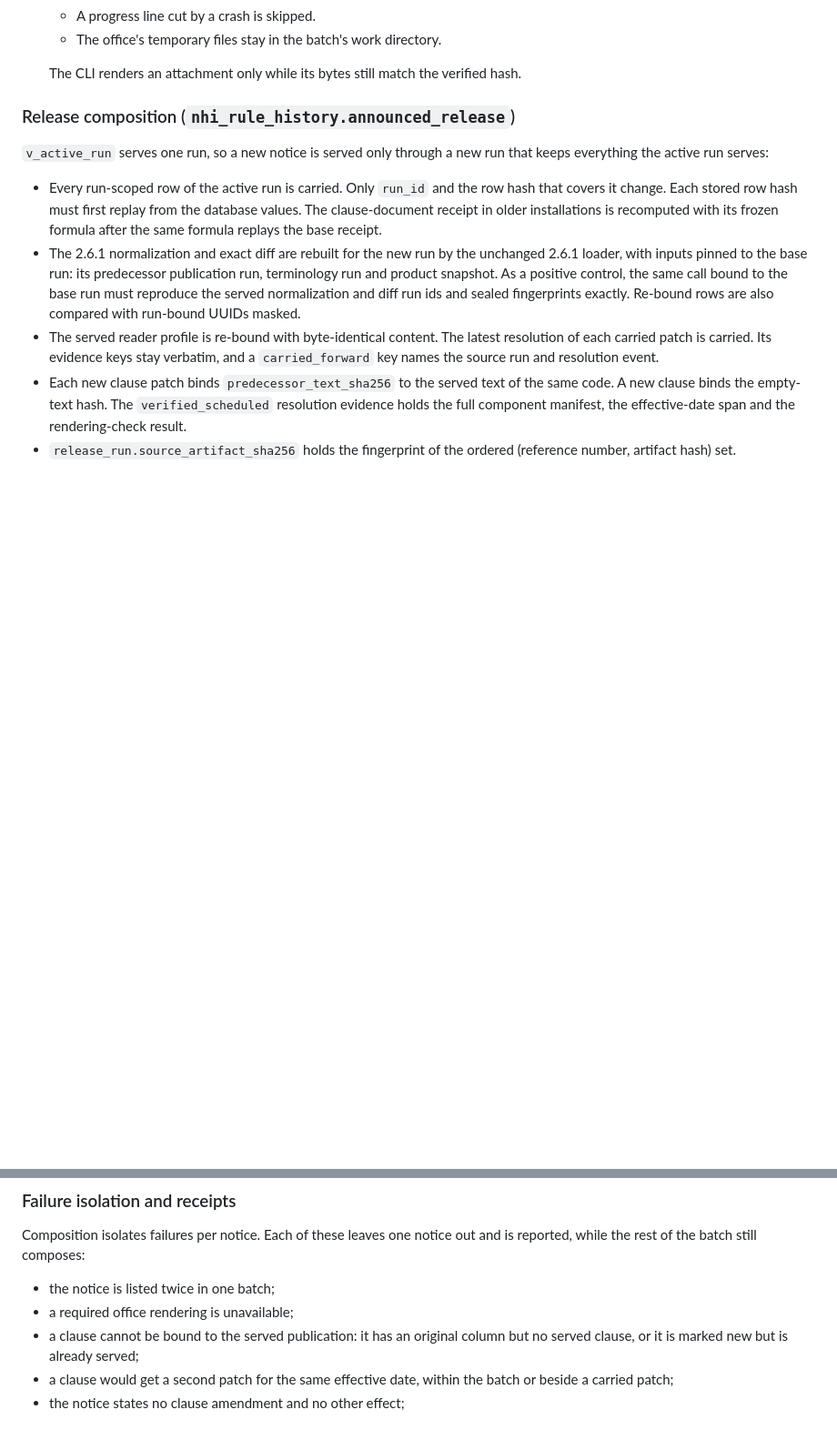
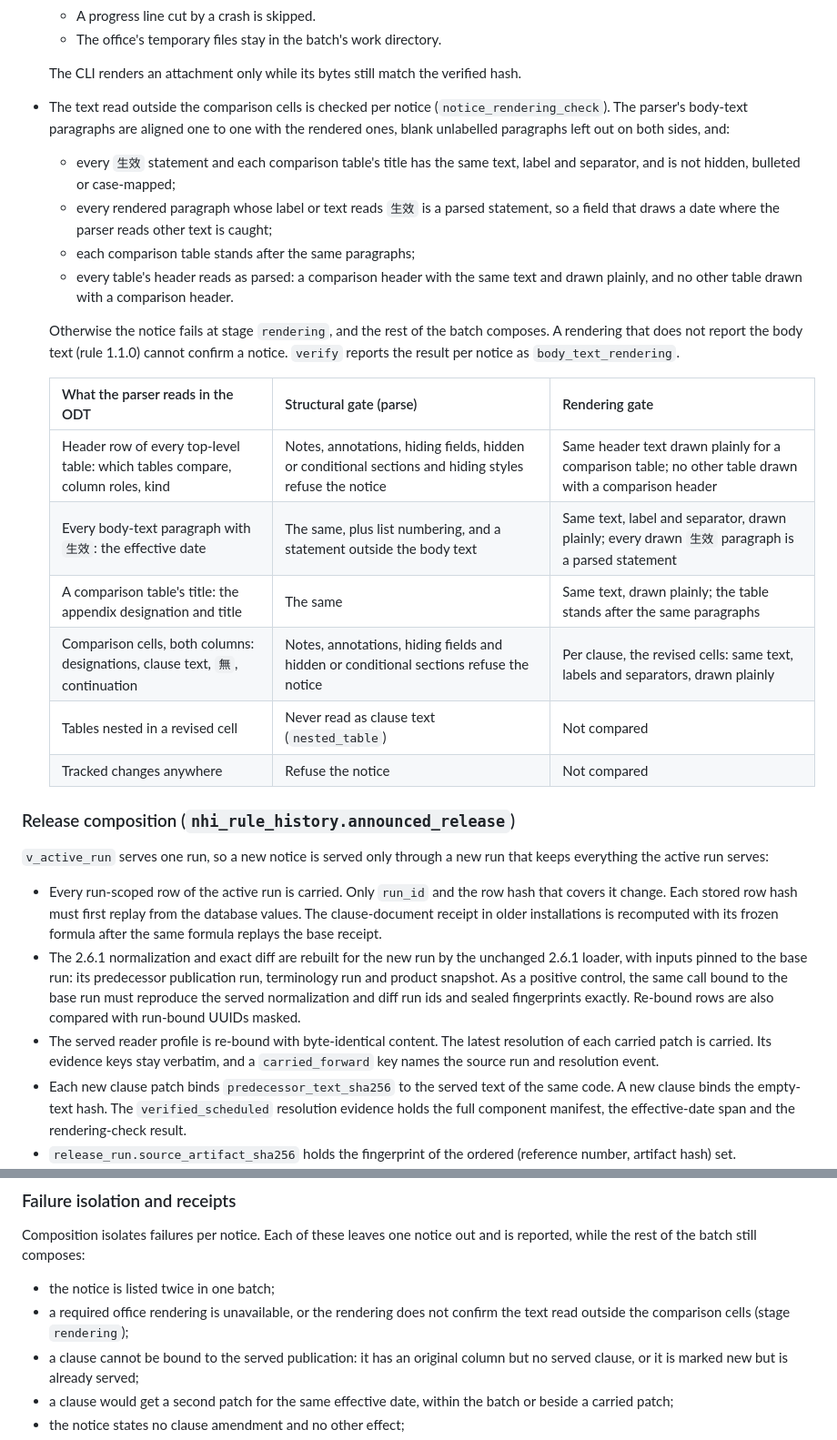
Before and after one commit to copper0722/nhi-rule-history, a Markdown page: docs/continuous-update.md, 2 parts joined by grey strips. Shown at 91% size. GitHub-like rendering; blank space fills up the shorter version.

```diff
--- a/docs/continuous-update.md
+++ b/docs/continuous-update.md
@@ -771,6 +793,33 @@ labelled as the revised column of the table and never as a complete clause.
 
   The CLI renders an attachment only while its bytes still match the verified
   hash.
+- The text read outside the comparison cells is checked per notice
+  (`notice_rendering_check`). The parser's body-text paragraphs are aligned
+  one to one with the rendered ones, blank unlabelled paragraphs left out on
+  both sides, and:
+  - every `生效` statement and each comparison table's title has the same
+    text, label and separator, and is not hidden, bulleted or case-mapped;
+  - every rendered paragraph whose label or text reads `生效` is a parsed
+    statement, so a field that draws a date where the parser reads other text
+    is caught;
+  - each comparison table stands after the same paragraphs;
+  - every table's header reads as parsed: a comparison header with the same
+    text and drawn plainly, and no other table drawn with a comparison
+    header.
+
+  Otherwise the notice fails at stage `rendering`, and the rest of the batch
+  composes. A rendering that does not report the body text (rule 1.1.0)
+  cannot confirm a notice. `verify` reports the result per notice as
+  `body_text_rendering`.
+
+  | What the parser reads in the ODT | Structural gate (parse) | Rendering gate |
+  |---|---|---|
+  | Header row of every top-level table: which tables compare, column roles, kind | Notes, annotations, hiding fields, hidden or conditional sections and hiding styles refuse the notice | Same header text drawn plainly for a comparison table; no other table drawn with a comparison header |
+  | Every body-text paragraph with `生效`: the effective date | The same, plus list numbering, and a statement outside the body text | Same text, label and separator, drawn plainly; every drawn `生效` paragraph is a parsed statement |
+  | A comparison table's title: the appendix designation and title | The same | Same text, drawn plainly; the table stands after the same paragraphs |
+  | Comparison cells, both columns: designations, clause text, `無`, continuation | Notes, annotations, hiding fields and hidden or conditional sections refuse the notice | Per clause, the revised cells: same text, labels and separators, drawn plainly |
+  | Tables nested in a revised cell | Never read as clause text (`nested_table`) | Not compared |
+  | Tracked changes anywhere | Refuse the notice | Not compared |
 
 ### Release composition (`nhi_rule_history.announced_release`)
 
@@ -876,7 +925,8 @@ Composition isolates failures per notice. Each of these leaves one notice out
 and is reported, while the rest of the batch still composes:
 
 - the notice is listed twice in one batch;
-- a required office rendering is unavailable;
+- a required office rendering is unavailable, or the rendering does not
+  confirm the text read outside the comparison cells (stage `rendering`);
 - a clause cannot be bound to the served publication: it has an original
   column but no served clause, or it is marked new but is already served;
 - a clause would get a second patch for the same effective date, within the
```
Also changed, not shown: other parts of docs/continuous-update.md (+64 -42 lines).
